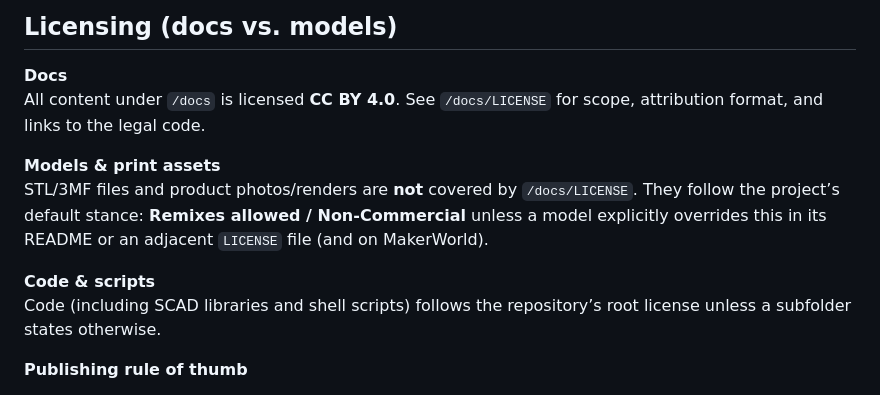
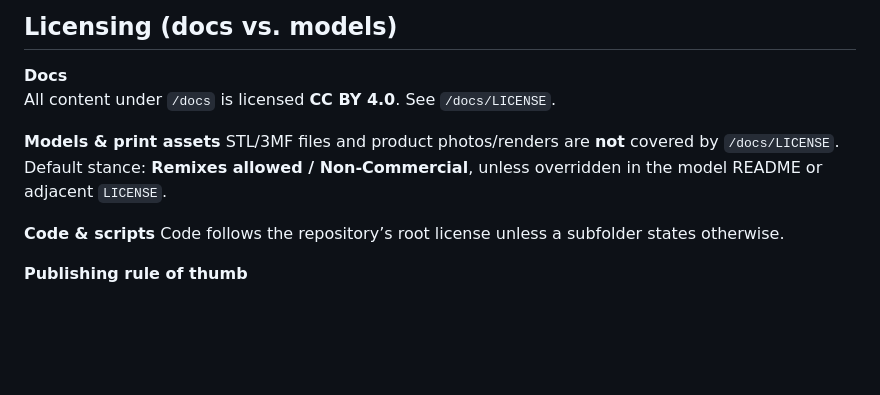
Before and after one commit to aaronmeza/metricraft, a Markdown page: docs/style-guide.md, the part around the change. Drawn GitHub-style; blank space fills up the shorter version.

Commit message:
update style guide and readme template with default license

```diff
--- a/docs/style-guide.md
+++ b/docs/style-guide.md
@@ -201,13 +201,15 @@ Each released part/assembly must ship with a concise, remix‑friendly README.
 ## Licensing (docs vs. models)
 
 **Docs**
-All content under `/docs` is licensed **CC BY 4.0**. See `/docs/LICENSE` for scope, attribution format, and links to the legal code.
+All content under `/docs` is licensed **CC BY 4.0**. See `/docs/LICENSE`.
 
 **Models & print assets**
-STL/3MF files and product photos/renders are **not** covered by `/docs/LICENSE`. They follow the project’s default stance: **Remixes allowed / Non-Commercial** unless a model explicitly overrides this in its README or an adjacent `LICENSE` file (and on MakerWorld).
+STL/3MF files and product photos/renders are **not** covered by `/docs/LICENSE`.
+Default stance: **Remixes allowed / Non-Commercial**, unless overridden in the model README or adjacent `LICENSE`.
+
 
 **Code & scripts**
-Code (including SCAD libraries and shell scripts) follows the repository’s root license unless a subfolder states otherwise.
+Code follows the repository’s root license unless a subfolder states otherwise.
 
 **Publishing rule of thumb**
 - State the applicable license in each part README and match it on MakerWorld.
```
